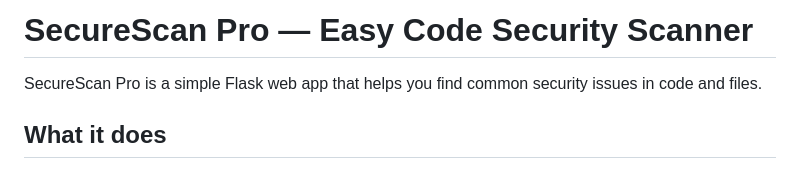
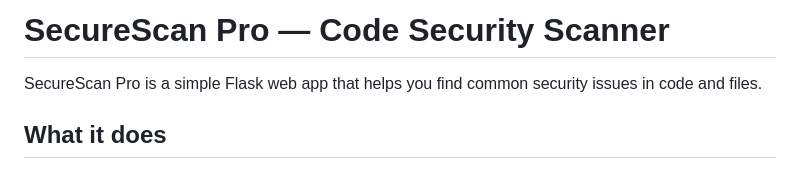
Before and after one commit to Larab17/information_security_project, a Markdown page: README.md, the part around the change. GitHub-like rendering.

```diff
--- a/README.md
+++ b/README.md
@@ -1,4 +1,4 @@
-# SecureScan Pro — Easy Code Security Scanner
+# SecureScan Pro — Code Security Scanner
 
 SecureScan Pro is a simple Flask web app that helps you find common security issues in code and files.
 
```
